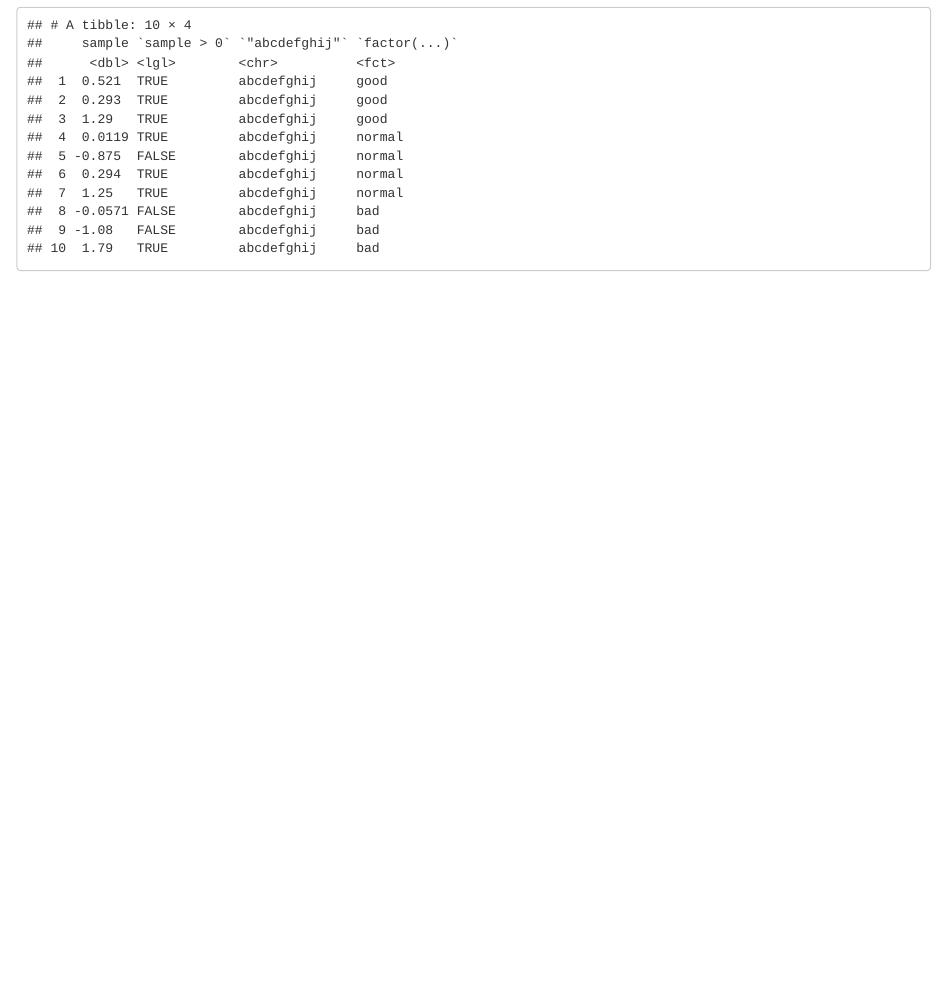
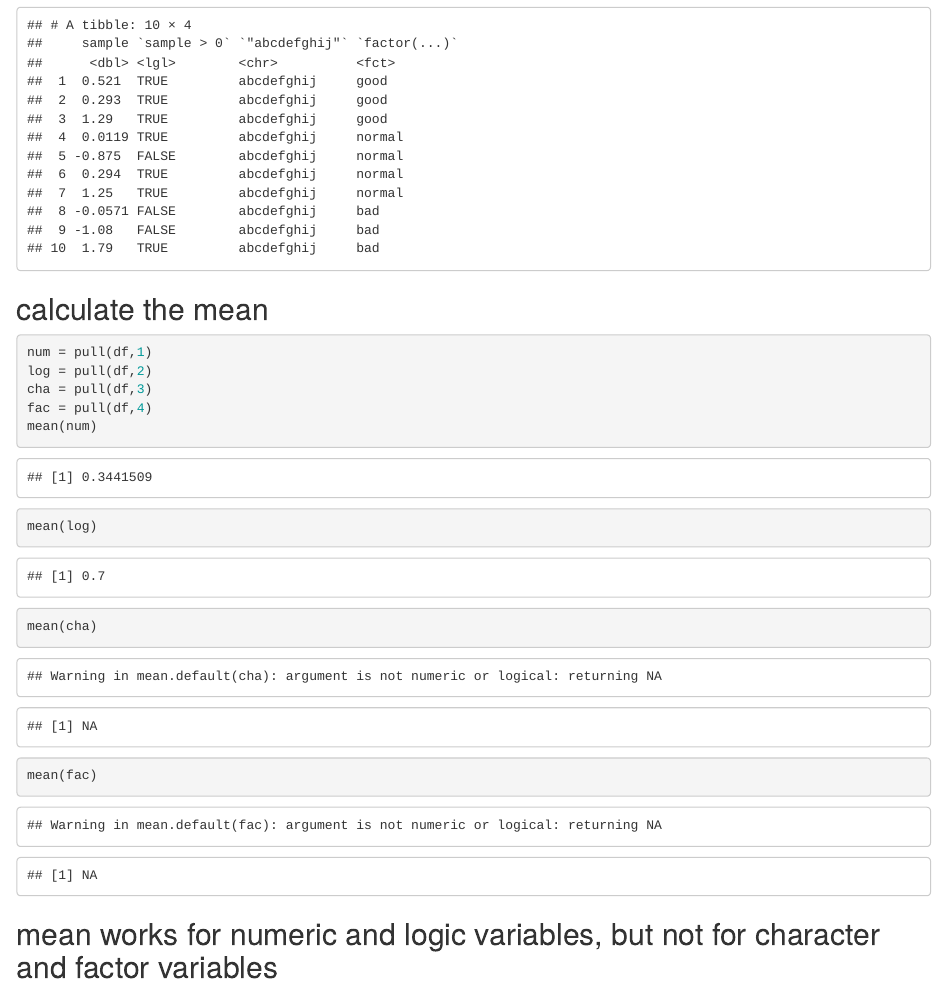
Before and after one commit to hongpu429/p8105_hw1_hm2946, an R Markdown document (p8105_hw1.Rmd): the page in a window 1100 px wide, from 3150 px down. Rendered offline with R 4.5, knitr and Pandoc, with nearby package versions; code that draws random numbers runs with fixed seeds of ours.

Commit message:
calculate the mean

````diff
--- a/p8105_hw1.Rmd
+++ b/p8105_hw1.Rmd
@@ -63,3 +63,17 @@ df = tibble(
 )
 df
 ```
+
+
+## calculate the mean
+```{r}
+num = pull(df,1)
+log = pull(df,2)
+cha = pull(df,3)
+fac = pull(df,4)
+mean(num)
+mean(log)
+mean(cha)
+mean(fac)
+```
+## mean works for numeric and logic variables, but not for character and factor variables
````
Also changed, not shown: p8105_hw1.html.
